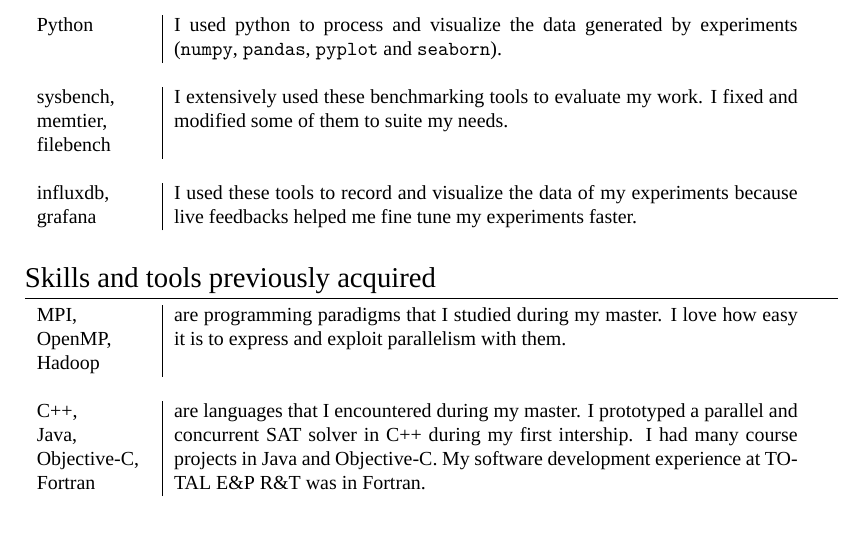
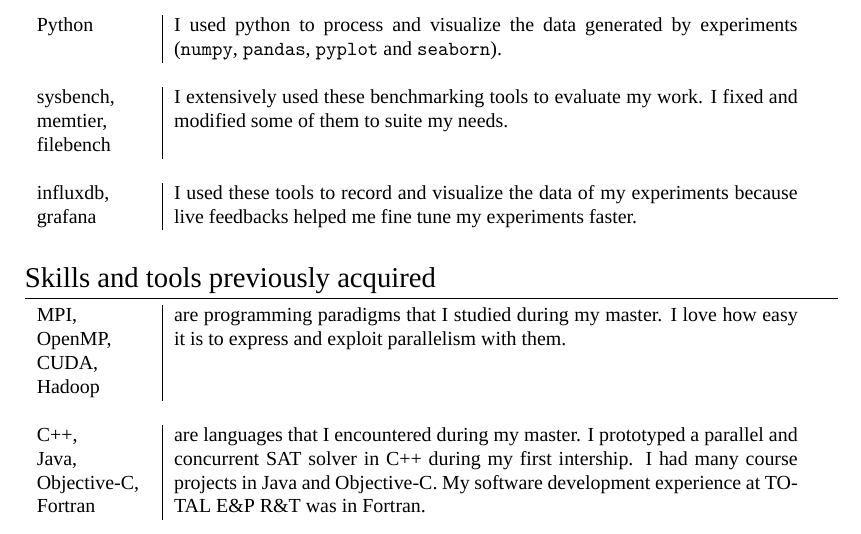
Before and after one commit to carverdamien/cv, a LaTeX document (carver.tex, which reads technical/1.tex): part of page 2 of 2, cut so that both start at the same text. Compiled offline with XeLaTeX; a missing font is replaced by an installed copy or a similar font.

Commit message:
add CUDA

```diff
--- a/technical/1.tex
+++ b/technical/1.tex
@@ -26,7 +26,7 @@
 
 \begin{tabular}{p{2cm}|p{11cm}}
 
-\textsc{MPI, OpenMP, Hadoop} & are programming paradigms that I studied during my master. I love how easy it is to express and exploit parallelism with them.\\
+\textsc{MPI, OpenMP, CUDA, Hadoop} & are programming paradigms that I studied during my master. I love how easy it is to express and exploit parallelism with them.\\
 \multicolumn{2}{c}{} \\
 
 \textsc{C++, \newline Java, Objective-C, Fortran} & are languages that I encountered during my master.
```
